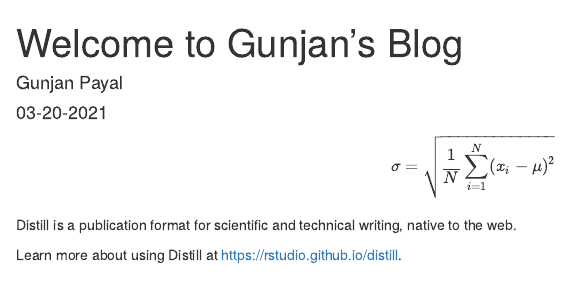
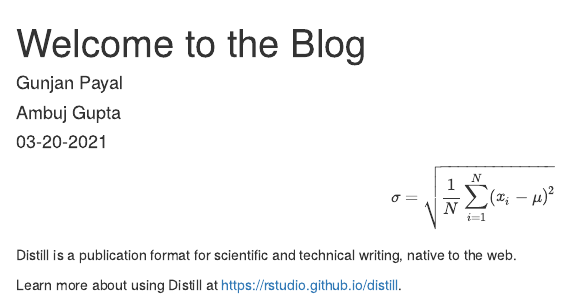
Before and after one commit to dxgp/dxgp.github.io, an R Markdown document (_posts/2021-03-20-welcome-to-gunjans-blog/welcome-to-gunjans-blog.Rmd): the page in a window 1100 px wide, from its top. Rendered offline with R 4.5, knitr and Pandoc, with nearby package versions; drawn as R Markdown's standard HTML page in place of the format the file asks for.

Commit message:
Added author.

```diff
--- a/_posts/2021-03-20-welcome-to-gunjans-blog/welcome-to-gunjans-blog.Rmd
+++ b/_posts/2021-03-20-welcome-to-gunjans-blog/welcome-to-gunjans-blog.Rmd
@@ -1,8 +1,8 @@
 ---
-title: "Welcome to Gunjan's Blog"
+title: "Welcome to the Blog"
 description: |
-  A short description of the post.
-author: "Gunjan Payal"
+  Let's give this a whirl.
+author: ["Gunjan Payal","Ambuj Gupta"]
 date: 03-20-2021
 output:
   distill::distill_article:
```
Also changed, not shown: _posts/2021-03-20-welcome-to-gunjans-blog/welcome-to-gunjans-blog.html, docs/posts/posts.json, 4 other files.
